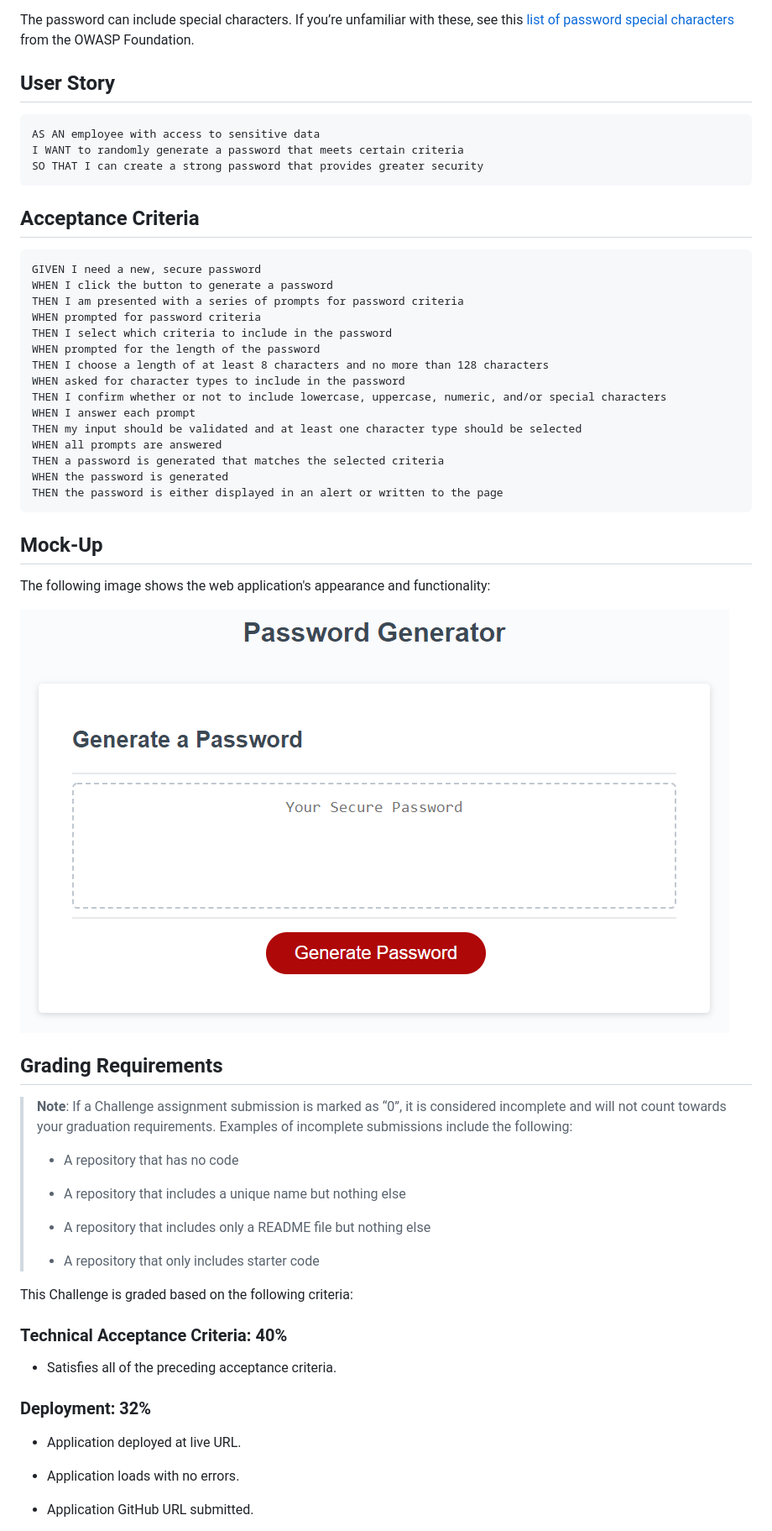
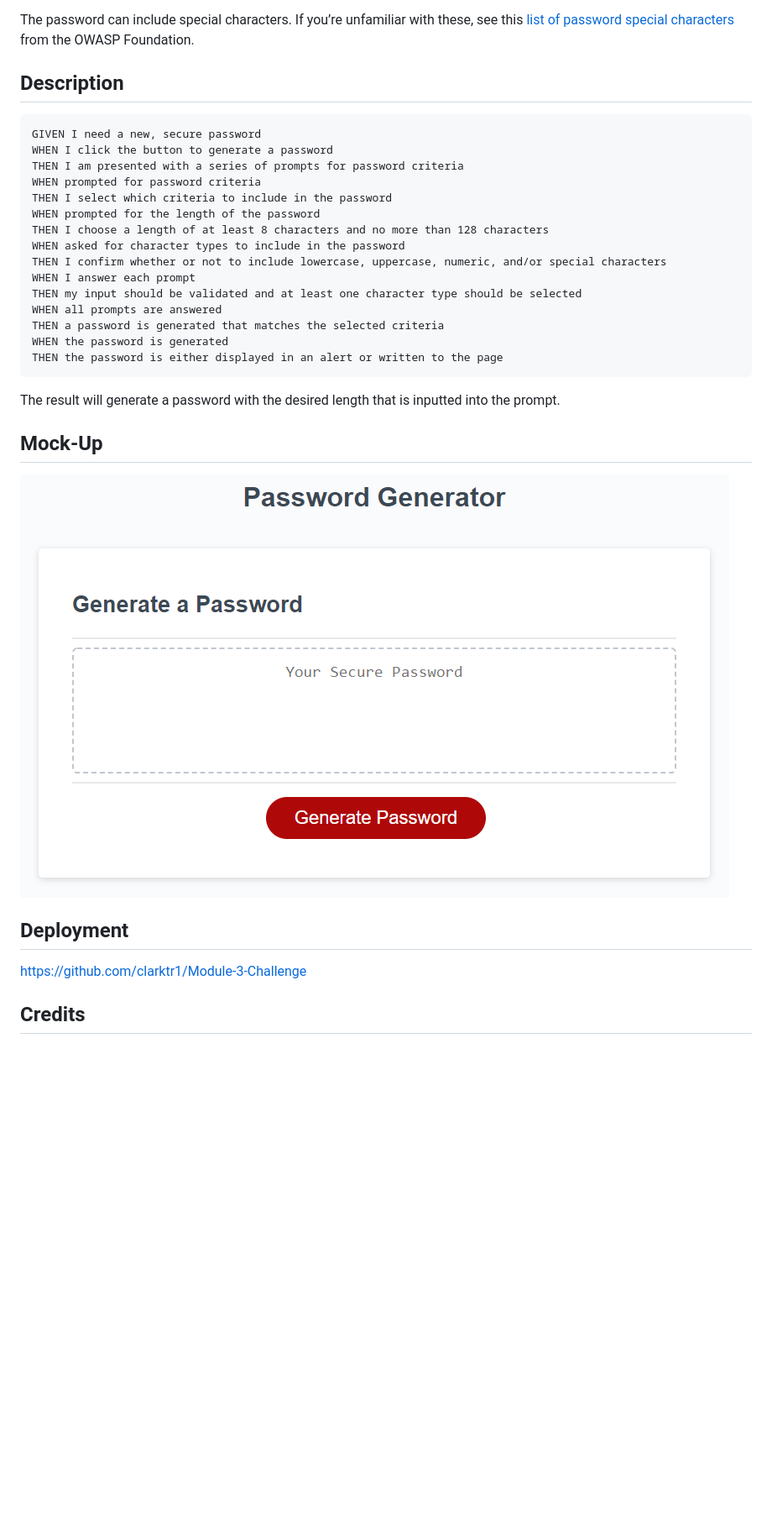
Before and after one commit to clarktr1/Module-3-Challenge, a Markdown page: README.md, the part around the change printed below. Shown: that part at 84% size. Rendered like a GitHub page; pictures changed too: Assets/Challenge-3-Screenshot.png (added); blank space fills up the shorter version.

````diff
--- a/README.md
+++ b/README.md
@@ -6,16 +6,7 @@ This week's Challenge requires you to modify starter code to create an applicati
 
 The password can include special characters. If you’re unfamiliar with these, see this [list of password special characters](https://www.owasp.org/index.php/Password_special_characters) from the OWASP Foundation.
 
-## User Story
-
-```
-AS AN employee with access to sensitive data
-I WANT to randomly generate a password that meets certain criteria
-SO THAT I can create a strong password that provides greater security
-```
-
-## Acceptance Criteria
-
+## Description
 ```
 GIVEN I need a new, secure password
 WHEN I click the button to generate a password
@@ -33,36 +24,15 @@ THEN a password is generated that matches the selected criteria
 WHEN the password is generated
 THEN the password is either displayed in an alert or written to the page
 ```
+The result will generate a password with the desired length that is inputted into the prompt.
 
 ## Mock-Up
 
-The following image shows the web application's appearance and functionality:
+!['Screenshot of Challenge'](./Assets/Challenge-3-Screenshot.png)
 
-![The Password Generator application displays a red button to "Generate Password".](./Assets/03-javascript-homework-demo.png)
+## Deployment
 
-## Grading Requirements
+https://github.com/clarktr1/Module-3-Challenge
 
-> **Note**: If a Challenge assignment submission is marked as “0”, it is considered incomplete and will not count towards your graduation requirements. Examples of incomplete submissions include the following:
->
-> * A repository that has no code
->
-> * A repository that includes a unique name but nothing else
->
-> * A repository that includes only a README file but nothing else
->
-> * A repository that only includes starter code
+## Credits
 
-This Challenge is graded based on the following criteria:
-
-### Technical Acceptance Criteria: 40%
-
-* Satisfies all of the preceding acceptance criteria.
-
-### Deployment: 32%
-
-* Application deployed at live URL.
-
-* Application loads with no errors.
-
-* Application GitHub URL submitted.
-
````
Also changed, not shown: other parts of README.md (+1 -32 lines).
